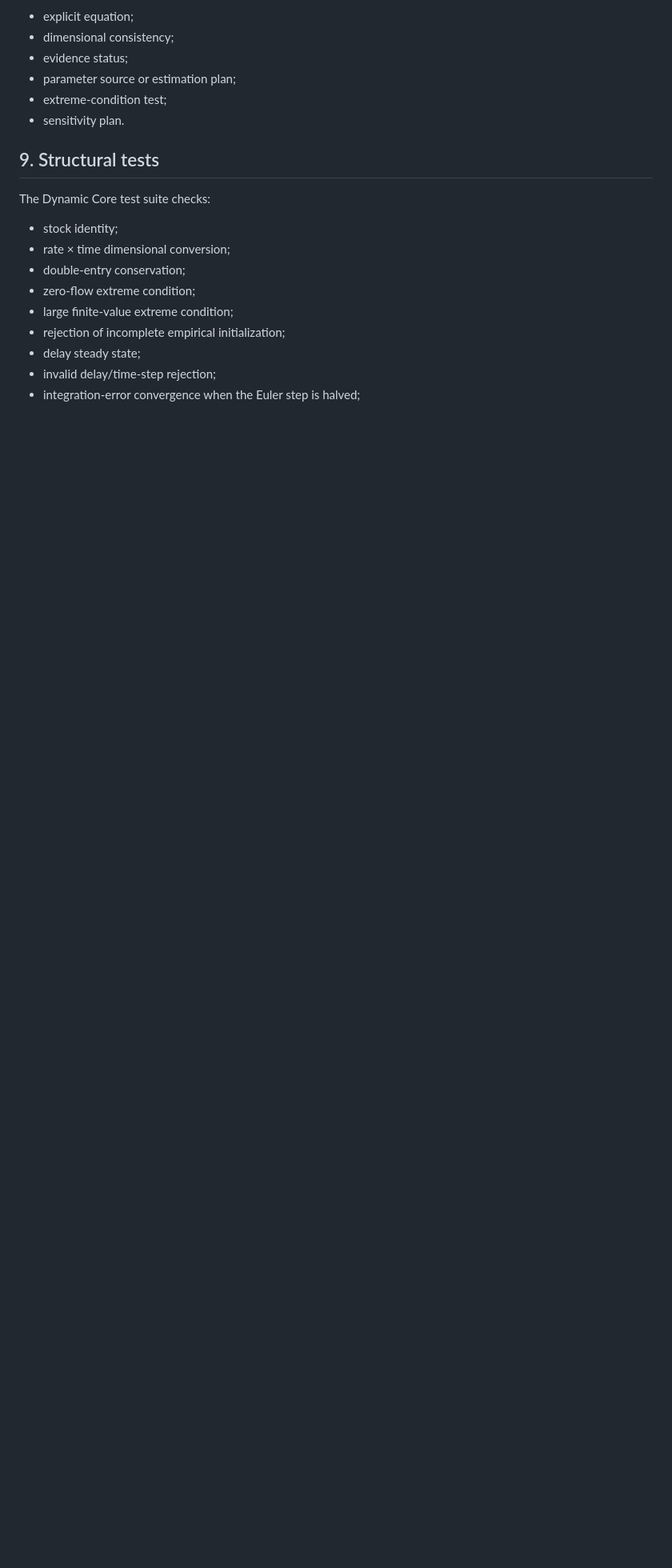
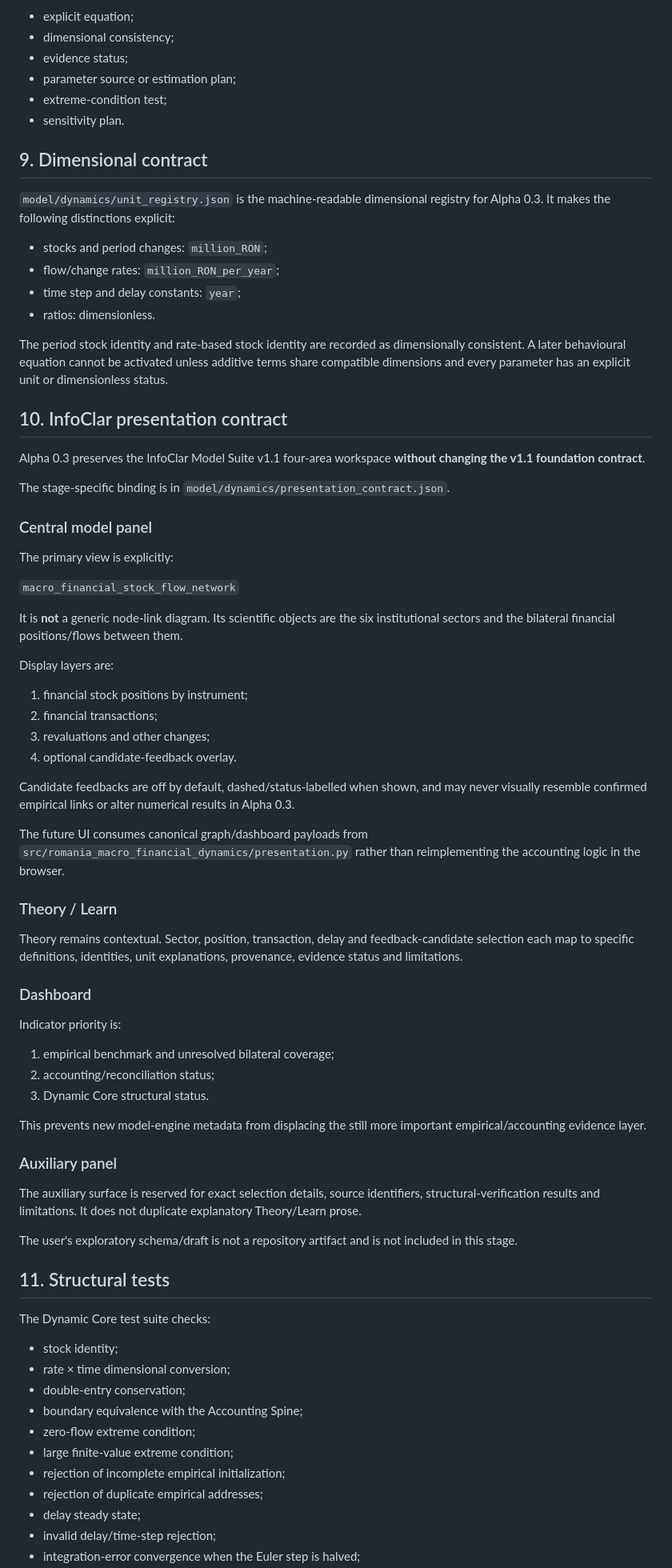
Before and after one commit to LaurentiuStaicu/romania-macro-financial-dynamics, a Markdown page: docs/DYNAMIC_CORE_0.3.0a0.md, the part around one of its changes. Shown at 80% size. Rendered like a GitHub page; blank space fills up the shorter version.

Commit message:
docs: complete Dynamic Core presentation and methodology contract

```diff
--- a/docs/DYNAMIC_CORE_0.3.0a0.md
+++ b/docs/DYNAMIC_CORE_0.3.0a0.md
@@ -129,16 +129,74 @@ Activation in Alpha 0.4+ requires at least:
 - extreme-condition test;
 - sensitivity plan.
 
-## 9. Structural tests
+## 9. Dimensional contract
+
+`model/dynamics/unit_registry.json` is the machine-readable dimensional registry for Alpha 0.3. It makes the following distinctions explicit:
+
+- stocks and period changes: `million_RON`;
+- flow/change rates: `million_RON_per_year`;
+- time step and delay constants: `year`;
+- ratios: dimensionless.
+
+The period stock identity and rate-based stock identity are recorded as dimensionally consistent. A later behavioural equation cannot be activated unless additive terms share compatible dimensions and every parameter has an explicit unit or dimensionless status.
+
+## 10. InfoClar presentation contract
+
+Alpha 0.3 preserves the InfoClar Model Suite v1.1 four-area workspace **without changing the v1.1 foundation contract**.
+
+The stage-specific binding is in `model/dynamics/presentation_contract.json`.
+
+### Central model panel
+
+The primary view is explicitly:
+
+`macro_financial_stock_flow_network`
+
+It is **not** a generic node-link diagram. Its scientific objects are the six institutional sectors and the bilateral financial positions/flows between them.
+
+Display layers are:
+
+1. financial stock positions by instrument;
+2. financial transactions;
+3. revaluations and other changes;
+4. optional candidate-feedback overlay.
+
+Candidate feedbacks are off by default, dashed/status-labelled when shown, and may never visually resemble confirmed empirical links or alter numerical results in Alpha 0.3.
+
+The future UI consumes canonical graph/dashboard payloads from `src/romania_macro_financial_dynamics/presentation.py` rather than reimplementing the accounting logic in the browser.
+
+### Theory / Learn
+
+Theory remains contextual. Sector, position, transaction, delay and feedback-candidate selection each map to specific definitions, identities, unit explanations, provenance, evidence status and limitations.
+
+### Dashboard
+
+Indicator priority is:
+
+1. empirical benchmark and unresolved bilateral coverage;
+2. accounting/reconciliation status;
+3. Dynamic Core structural status.
+
+This prevents new model-engine metadata from displacing the still more important empirical/accounting evidence layer.
+
+### Auxiliary panel
+
+The auxiliary surface is reserved for exact selection details, source identifiers, structural-verification results and limitations. It does not duplicate explanatory Theory/Learn prose.
+
+The user's exploratory schema/draft is not a repository artifact and is not included in this stage.
+
+## 11. Structural tests
 
 The Dynamic Core test suite checks:
 
 - stock identity;
 - rate × time dimensional conversion;
 - double-entry conservation;
+- boundary equivalence with the Accounting Spine;
 - zero-flow extreme condition;
 - large finite-value extreme condition;
 - rejection of incomplete empirical initialization;
+- rejection of duplicate empirical addresses;
 - delay steady state;
 - invalid delay/time-step rejection;
 - integration-error convergence when the Euler step is halved;
```
Also changed, not shown: other parts of docs/DYNAMIC_CORE_0.3.0a0.md (+24 -7 lines).
